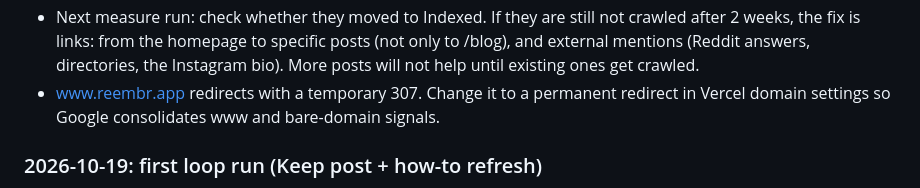
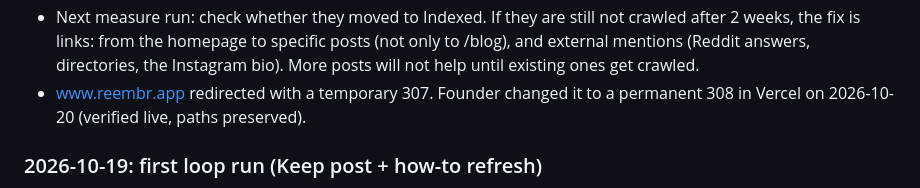
Before and after one commit to neliousness/reembre-website, a Markdown page: seo/learnings.md, the part around the change. GitHub-like rendering.

Commit message:
chore(seo): note www redirect is now permanent
Co-Authored-By: Claude Opus 5.5 <noreply@anthropic.com>

```diff
--- a/seo/learnings.md
+++ b/seo/learnings.md
@@ -32,8 +32,8 @@ date, what we saw, what we will do differently. Delete rules that stop being tru
   weeks, the fix is links: from the homepage to specific posts (not only to /blog), and
   external mentions (Reddit answers, directories, the Instagram bio). More posts will not help
   until existing ones get crawled.
-- www.reembr.app redirects with a temporary 307. Change it to a permanent redirect in Vercel
-  domain settings so Google consolidates www and bare-domain signals.
+- www.reembr.app redirected with a temporary 307. Founder changed it to a permanent 308 in
+  Vercel on 2026-10-20 (verified live, paths preserved).
 
 ### 2026-10-19: first loop run (Keep post + how-to refresh)
 
```
